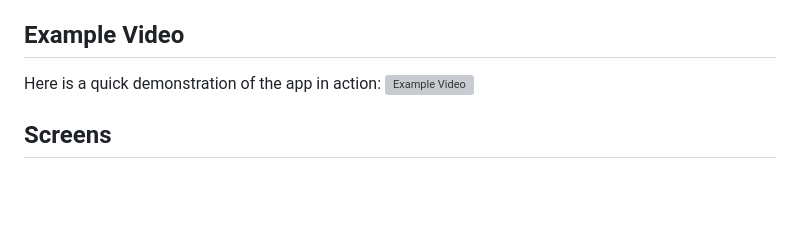
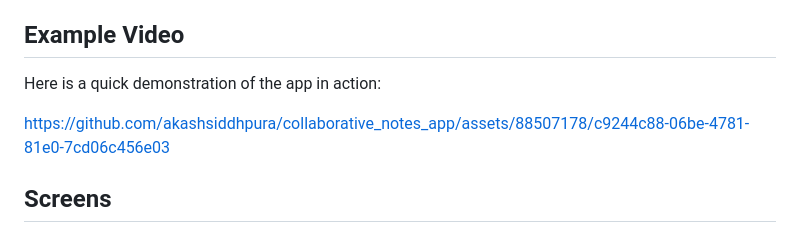
Before and after one commit to akashsiddhpura/collaborative_notes_app, a Markdown page: README.md, the part around the change. Drawn GitHub-style; blank space fills up the shorter version; grey boxes are pictures that could not be loaded.

```diff
--- a/README.md
+++ b/README.md
@@ -16,7 +16,12 @@ Collaborative Notes is a real-time collaborative notes application built with Fl
 ## Example Video
 
 Here is a quick demonstration of the app in action:
-![Example Video](https://drive.google.com/uc?id=1um2DNtrMLlH_vFrozU5ImOFQt0qpv2Yz/preview)
+
+
+
+https://github.com/akashsiddhpura/collaborative_notes_app/assets/88507178/c9244c88-06be-4781-81e0-7cd06c456e03
+
+
 
 ## Screens
 
```
